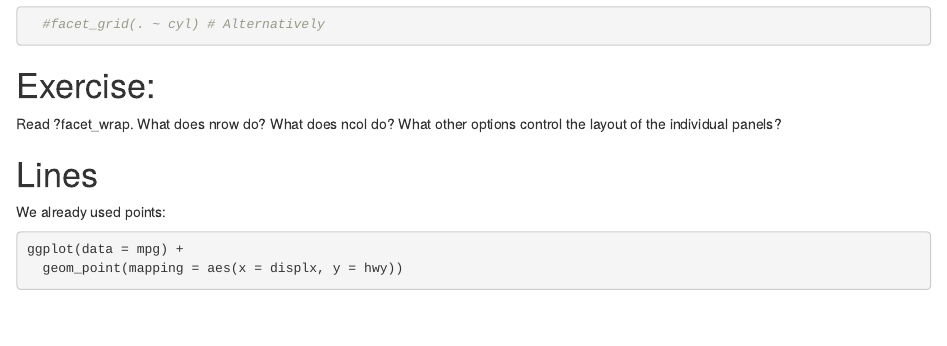
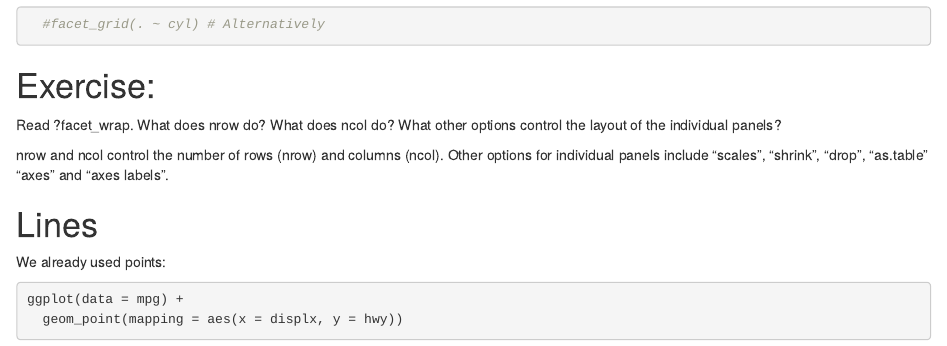
Before and after one commit to JackOchtman/MB5370_Module4_Jack, an R Markdown document (code/Workshop1.Rmd): the page in a window 1100 px wide, from 11060 px down before the commit and from 11090 px down after it, so that both start at the same text. Rendered offline with R 4.5, knitr and Pandoc, with nearby package versions; some code elsewhere in the file could not run offline.

Commit message:
Completed 2.20 facet and panel plots

````diff
--- a/code/Workshop1.Rmd
+++ b/code/Workshop1.Rmd
@@ -157,6 +157,9 @@ ggplot(data = mpg) +
 
 # Exercise:
 Read ?facet_wrap. What does nrow do? What does ncol do? What other options control the layout of the individual panels?
+
+
+nrow and ncol control the number of rows (nrow) and columns (ncol).  Other options for individual panels include "scales", "shrink", "drop", "as.table" "axes" and "axes labels".
 
 ```{r}
 
````
Also changed, not shown: code/Workshop1.Rmd (2 more changed lines).
